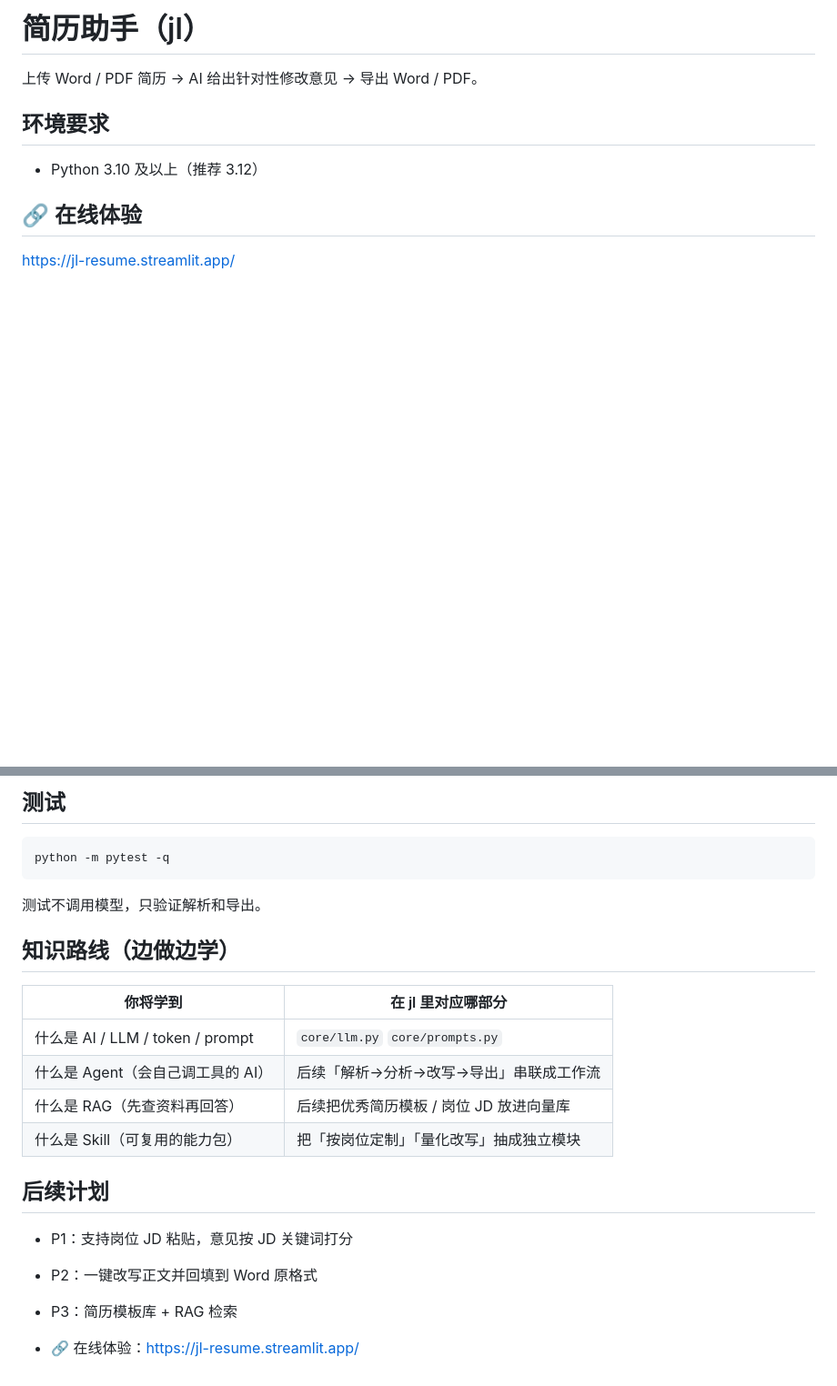
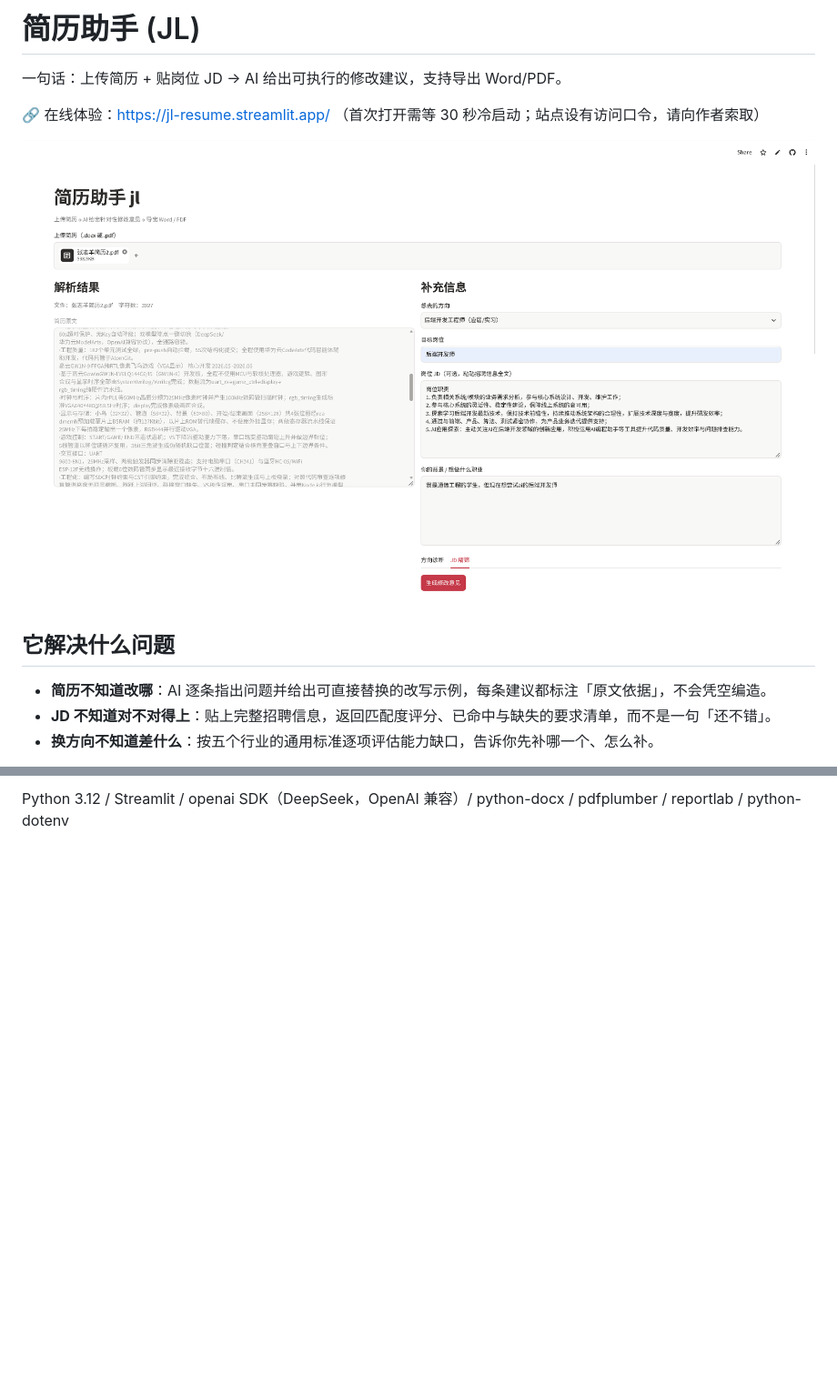
Before and after one commit to piao-shun/Ajl-github, a Markdown page: README.md, 2 parts joined by grey strips. Shown at 91% size. Drawn GitHub-style; pictures changed too: docs/images/01-overview.png (added); blank space fills up the shorter version.

````diff
--- a/README.md
+++ b/README.md
@@ -1,12 +1,15 @@
-# 简历助手（jl）
+# 简历助手 (JL)
 
-上传 Word / PDF 简历 → AI 给出针对性修改意见 → 导出 Word / PDF。
+一句话：上传简历 + 贴岗位 JD → AI 给出可执行的修改建议，支持导出 Word/PDF。
 
-## 环境要求
+🔗 在线体验：https://jl-resume.streamlit.app/
+（首次打开需等 30 秒冷启动；站点设有访问口令，请向作者索取）
 
-- Python 3.10 及以上（推荐 3.12）
+![整体界面](docs/images/01-overview.png)
 
-## 🔗 在线体验
+## 它解决什么问题
 
-https://jl-resume.streamlit.app/
+- **简历不知道改哪**：AI 逐条指出问题并给出可直接替换的改写示例，每条建议都标注「原文依据」，不会凭空编造。
+- **JD 不知道对不对得上**：贴上完整招聘信息，返回匹配度评分、已命中与缺失的要求清单，而不是一句「还不错」。
+- **换方向不知道差什么**：按五个行业的通用标准逐项评估能力缺口，告诉你先补哪一个、怎么补。
 
@@ -74,24 +69 @@ data/
-## 测试
-
-```bash
-python -m pytest -q
-```
-
-测试不调用模型，只验证解析和导出。
-
-## 知识路线（边做边学）
-
-| 你将学到 | 在 jl 里对应哪部分 |
-|---|---|
-| 什么是 AI / LLM / token / prompt | `core/llm.py` `core/prompts.py` |
-| 什么是 Agent（会自己调工具的 AI） | 后续「解析→分析→改写→导出」串联成工作流 |
-| 什么是 RAG（先查资料再回答） | 后续把优秀简历模板 / 岗位 JD 放进向量库 |
-| 什么是 Skill（可复用的能力包） | 把「按岗位定制」「量化改写」抽成独立模块 |
-
-## 后续计划
-
-- P1：支持岗位 JD 粘贴，意见按 JD 关键词打分
-- P2：一键改写正文并回填到 Word 原格式
-- P3：简历模板库 + RAG 检索
-
-- 🔗 在线体验：https://jl-resume.streamlit.app/
+Python 3.12 / Streamlit / openai SDK（DeepSeek，OpenAI 兼容）/ python-docx / pdfplumber / reportlab / python-dotenv
````
Also changed, not shown: other parts of README.md (+39 -47 lines), docs/踩坑记录.md (added, +51 -0 lines), docs/images/02-direction.png (added), docs/images/03-jd-score.png (added), docs/images/04-jd-detail.png (added).
